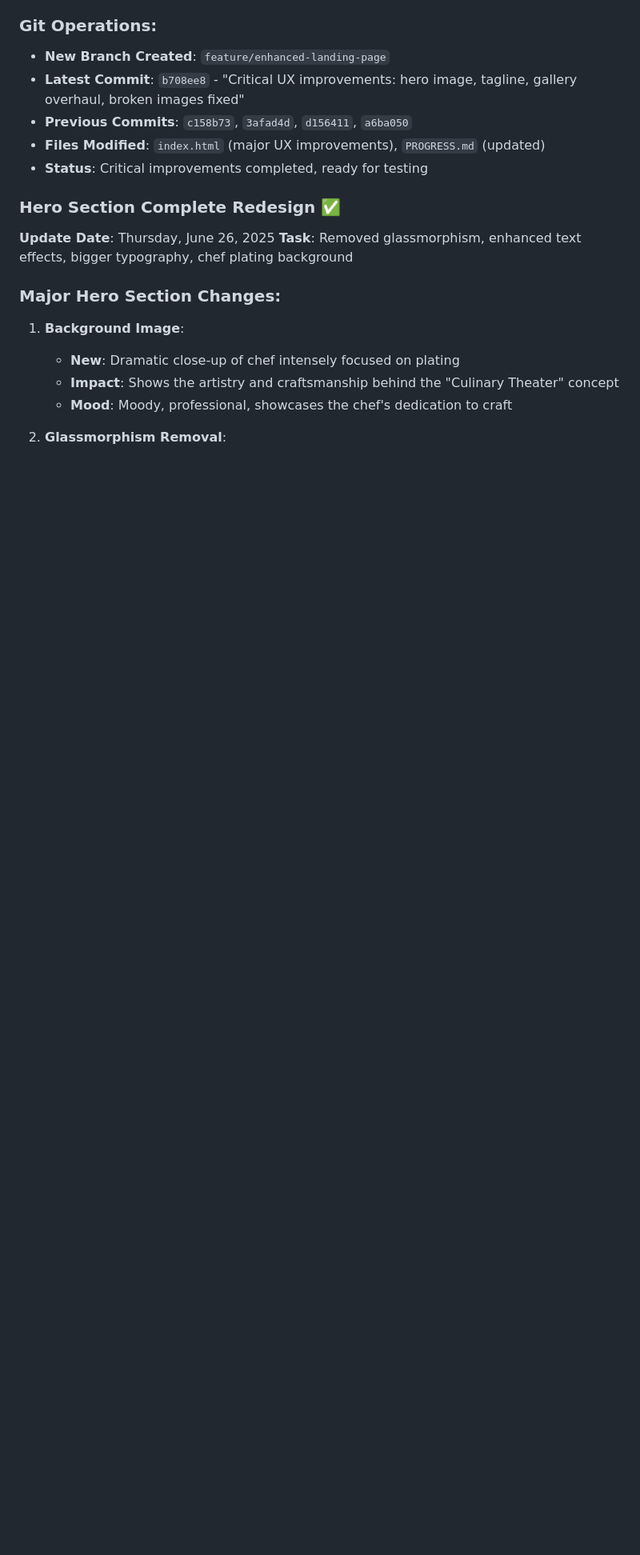
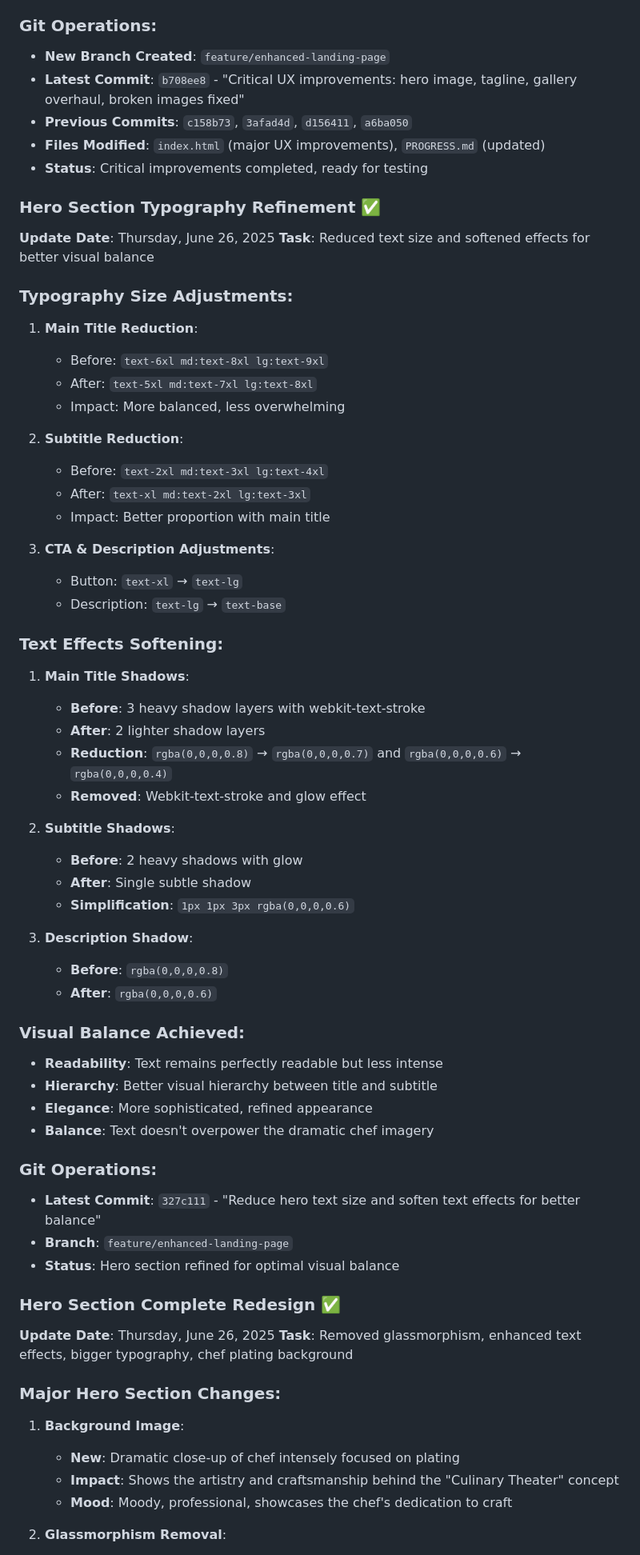
Before and after one commit to adeyvsvf/culinary-theater-website, a Markdown page: PROGRESS.md, the part around the change printed below. Shown: that part at 80% size. Rendered like a GitHub page; blank space fills up the shorter version.

Commit message:
Document hero text refinements for better balance

```diff
--- a/PROGRESS.md
+++ b/PROGRESS.md
@@ -262,6 +262,52 @@ All 5 pages have been created with the following features:
 - **Files Modified**: `index.html` (major UX improvements), `PROGRESS.md` (updated)
 - **Status**: Critical improvements completed, ready for testing
 
+### Hero Section Typography Refinement ✅
+**Update Date**: Thursday, June 26, 2025
+**Task**: Reduced text size and softened effects for better visual balance
+
+### Typography Size Adjustments:
+1. **Main Title Reduction**:
+   - Before: `text-6xl md:text-8xl lg:text-9xl`
+   - After: `text-5xl md:text-7xl lg:text-8xl`
+   - Impact: More balanced, less overwhelming
+
+2. **Subtitle Reduction**:
+   - Before: `text-2xl md:text-3xl lg:text-4xl`
+   - After: `text-xl md:text-2xl lg:text-3xl`
+   - Impact: Better proportion with main title
+
+3. **CTA & Description Adjustments**:
+   - Button: `text-xl` → `text-lg`
+   - Description: `text-lg` → `text-base`
+
+### Text Effects Softening:
+1. **Main Title Shadows**:
+   - **Before**: 3 heavy shadow layers with webkit-text-stroke
+   - **After**: 2 lighter shadow layers
+   - **Reduction**: `rgba(0,0,0,0.8)` → `rgba(0,0,0,0.7)` and `rgba(0,0,0,0.6)` → `rgba(0,0,0,0.4)`
+   - **Removed**: Webkit-text-stroke and glow effect
+
+2. **Subtitle Shadows**:
+   - **Before**: 2 heavy shadows with glow
+   - **After**: Single subtle shadow
+   - **Simplification**: `1px 1px 3px rgba(0,0,0,0.6)`
+
+3. **Description Shadow**:
+   - **Before**: `rgba(0,0,0,0.8)`
+   - **After**: `rgba(0,0,0,0.6)`
+
+### Visual Balance Achieved:
+- **Readability**: Text remains perfectly readable but less intense
+- **Hierarchy**: Better visual hierarchy between title and subtitle
+- **Elegance**: More sophisticated, refined appearance
+- **Balance**: Text doesn't overpower the dramatic chef imagery
+
+### Git Operations:
+- **Latest Commit**: `327c111` - "Reduce hero text size and soften text effects for better balance"
+- **Branch**: `feature/enhanced-landing-page`
+- **Status**: Hero section refined for optimal visual balance
+
 ### Hero Section Complete Redesign ✅
 **Update Date**: Thursday, June 26, 2025
 **Task**: Removed glassmorphism, enhanced text effects, bigger typography, chef plating background
```
Also changed, not shown: other parts of PROGRESS.md (+3 -0 lines).
